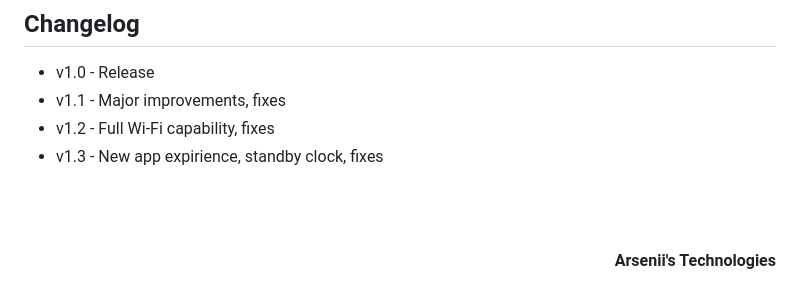
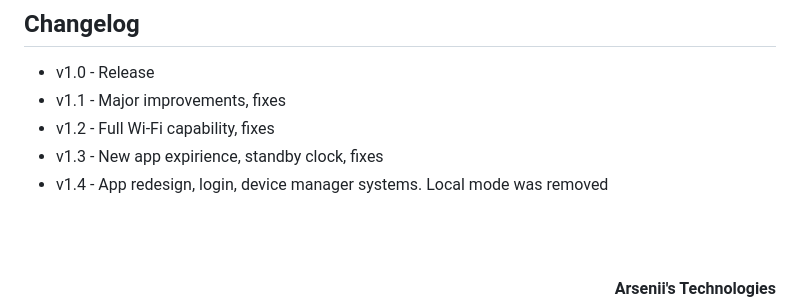
Before and after one commit to TymArsenii/DigitalSandClock, a Markdown page: README.md, the part around the change. Drawn GitHub-style.

Commit message:
Update README.md
v1.4

```diff
--- a/README.md
+++ b/README.md
@@ -63,6 +63,7 @@ Online simulation is available <a href="https://exch.com.ua/e-sand_clock/e-sand_
 - v1.1 - Major improvements, fixes
 - v1.2 - Full Wi-Fi capability, fixes
 - v1.3 - New app expirience, standby clock, fixes
+- v1.4 - App redesign, login, device manager systems. Local mode was removed
 
 
 <br><br>
```
